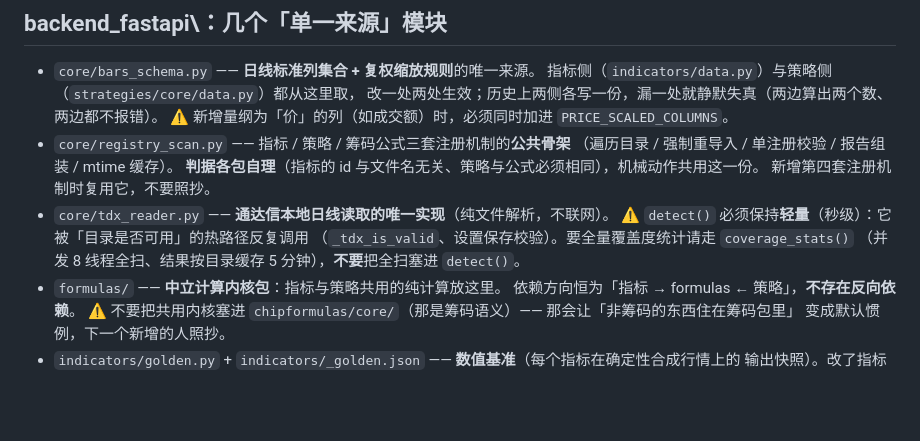
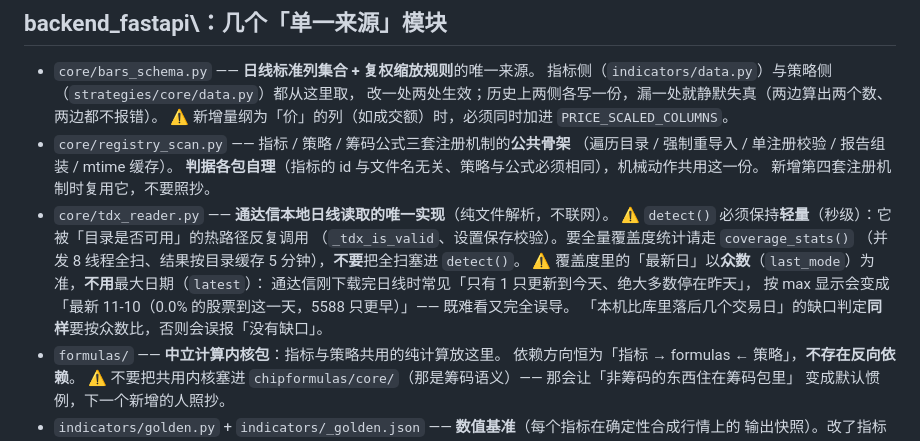
Before and after one commit to song39592/stockanaly, a Markdown page: .codebuddy/rules/project-structure.md, the part around the change. GitHub-like rendering; blank space fills up the shorter version.

Commit message:
docs(rules): project-structure 记下 tdx_reader 覆盖度的「最新日以众数为准」口径
改了 core/ 下单一来源模块，按规则触发条件同步。本次固化的坑：通达信刚下载完日线时，本地常见「只有 1 只更新到今天、绝大多数停在昨天」，用最大日期 latest 当「最新日」会显示成「最新 11-10（0.0% 的股票到这一天）」，既难看又完全误导；缺口判定按 max 比对还会误报「没有缺口」。统一以众数 last_mode 为准。

```diff
--- a/.codebuddy/rules/project-structure.md
+++ b/.codebuddy/rules/project-structure.md
@@ -34,6 +34,10 @@ enabled: true
   ⚠️ `detect()` 必须保持**轻量**（秒级）：它被「目录是否可用」的热路径反复调用
   （`_tdx_is_valid`、设置保存校验）。要全量覆盖度统计请走 `coverage_stats()`
   （并发 8 线程全扫、结果按目录缓存 5 分钟），**不要**把全扫塞进 `detect()`。
+  ⚠️ 覆盖度里的「最新日」以**众数**（`last_mode`）为准，**不用**最大日期（`latest`）：
+  通达信刚下载完日线时常见「只有 1 只更新到今天、绝大多数停在昨天」，
+  按 max 显示会变成「最新 11-10（0.0% 的股票到这一天，5588 只更早）」—— 既难看又完全误导。
+  「本机比库里落后几个交易日」的缺口判定**同样**要按众数比，否则会误报「没有缺口」。
 - `formulas/` —— **中立计算内核包**：指标与策略共用的纯计算放这里。
   依赖方向恒为「指标 → formulas ← 策略」，**不存在反向依赖**。
   ⚠️ 不要把共用内核塞进 `chipformulas/core/`（那是筹码语义）—— 那会让「非筹码的东西住在筹码包里」
```
